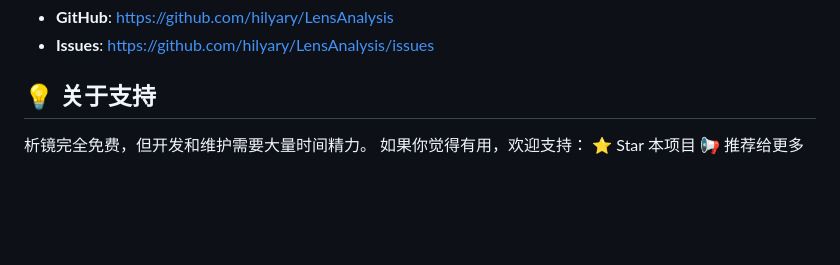
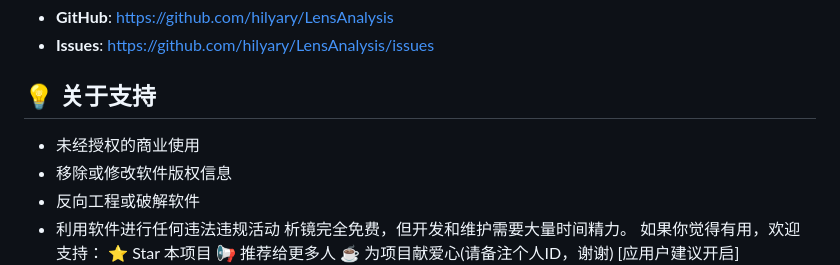
Before and after one commit to hilyary/LensAnalysis, a Markdown page: README.md, the part around the change. GitHub-like rendering; blank space fills up the shorter version.

```diff
--- a/README.md
+++ b/README.md
@@ -170,6 +170,10 @@
 - **Issues**: https://github.com/hilyary/LensAnalysis/issues
 
 ## 💡 关于支持
+- 未经授权的商业使用
+- 移除或修改软件版权信息
+- 反向工程或破解软件
+- 利用软件进行任何违法违规活动
 析镜完全免费，但开发和维护需要大量时间精力。
 如果你觉得有用，欢迎支持：
 ⭐ Star 本项目
```
